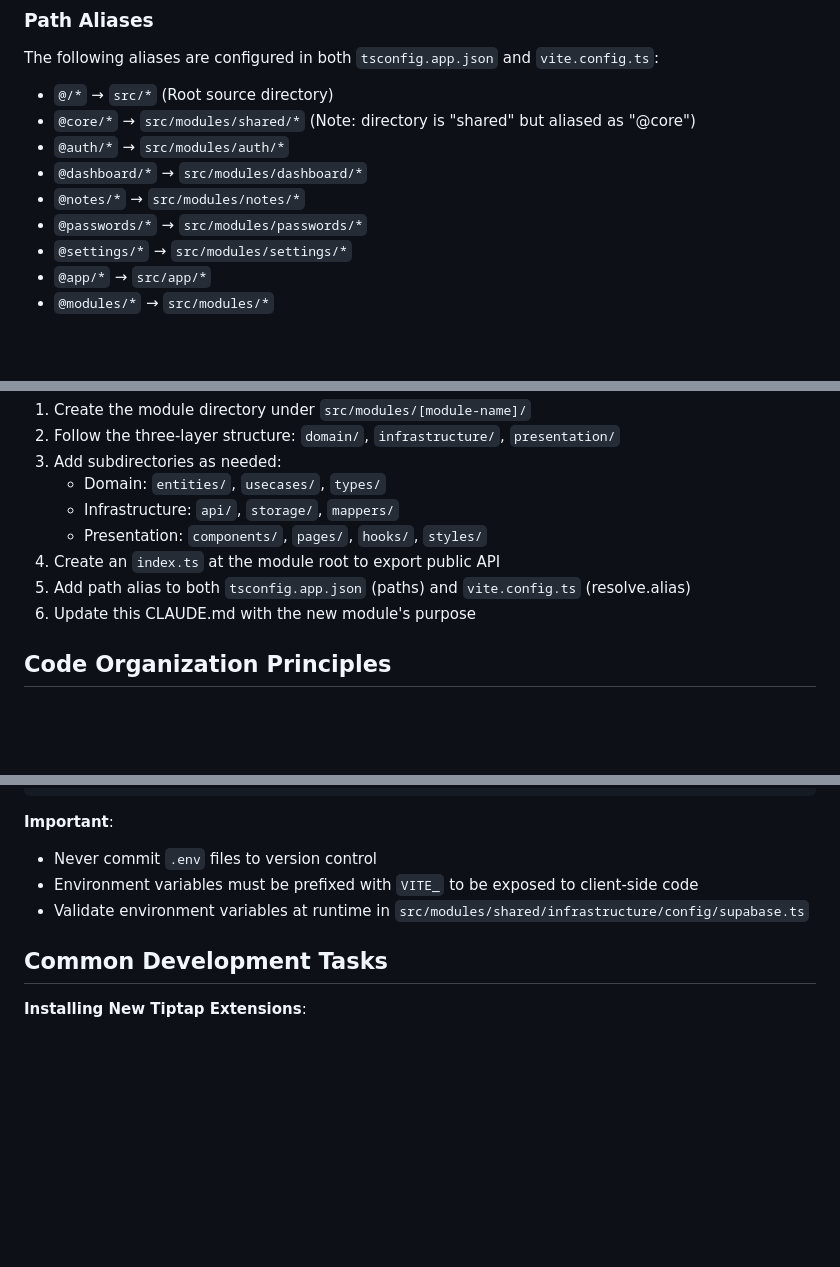
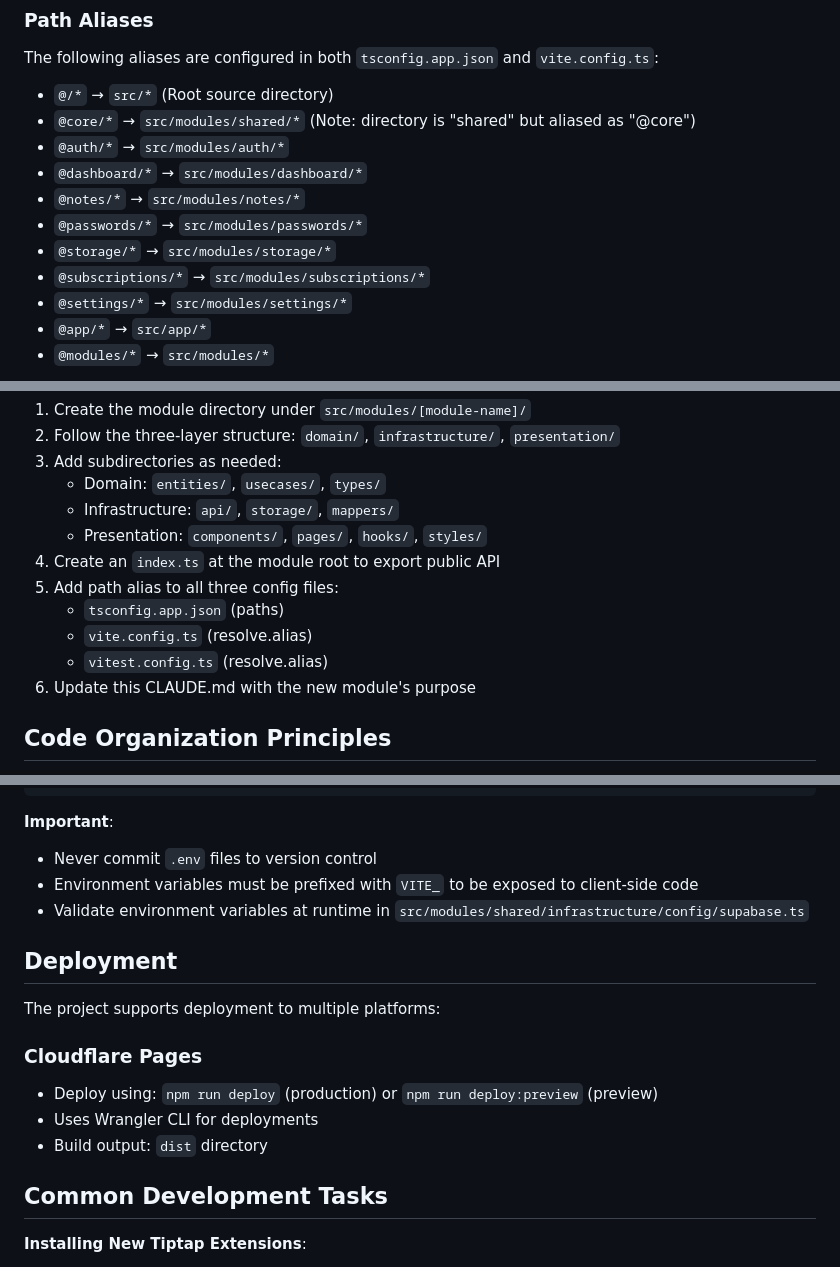
Before and after one commit to jikisan/Himan, a Markdown page: web/CLAUDE.md, 3 parts joined by grey strips. GitHub-like rendering; blank space fills up the shorter version.

```diff
--- a/web/CLAUDE.md
+++ b/web/CLAUDE.md
@@ -111,6 +132,8 @@ The following aliases are configured in both `tsconfig.app.json` and `vite.confi
 - `@dashboard/*` → `src/modules/dashboard/*`
 - `@notes/*` → `src/modules/notes/*`
 - `@passwords/*` → `src/modules/passwords/*`
+- `@storage/*` → `src/modules/storage/*`
+- `@subscriptions/*` → `src/modules/subscriptions/*`
 - `@settings/*` → `src/modules/settings/*`
 - `@app/*` → `src/app/*`
 - `@modules/*` → `src/modules/*`
@@ -250,7 +282,10 @@ When creating a new feature module:
    - Infrastructure: `api/`, `storage/`, `mappers/`
    - Presentation: `components/`, `pages/`, `hooks/`, `styles/`
 4. Create an `index.ts` at the module root to export public API
-5. Add path alias to both `tsconfig.app.json` (paths) and `vite.config.ts` (resolve.alias)
+5. Add path alias to all three config files:
+   - `tsconfig.app.json` (paths)
+   - `vite.config.ts` (resolve.alias)
+   - `vitest.config.ts` (resolve.alias)
 6. Update this CLAUDE.md with the new module's purpose
 
 ## Code Organization Principles
@@ -346,6 +381,15 @@ VITE_SUPABASE_ANON_KEY=your-anon-key-here
 - Environment variables must be prefixed with `VITE_` to be exposed to client-side code
 - Validate environment variables at runtime in `src/modules/shared/infrastructure/config/supabase.ts`
 
+## Deployment
+
+The project supports deployment to multiple platforms:
+
+### Cloudflare Pages
+- Deploy using: `npm run deploy` (production) or `npm run deploy:preview` (preview)
+- Uses Wrangler CLI for deployments
+- Build output: `dist` directory
+
 ## Common Development Tasks
 
 **Installing New Tiptap Extensions**:
```
Also changed, not shown: other parts of web/CLAUDE.md (+30 -0 lines).
